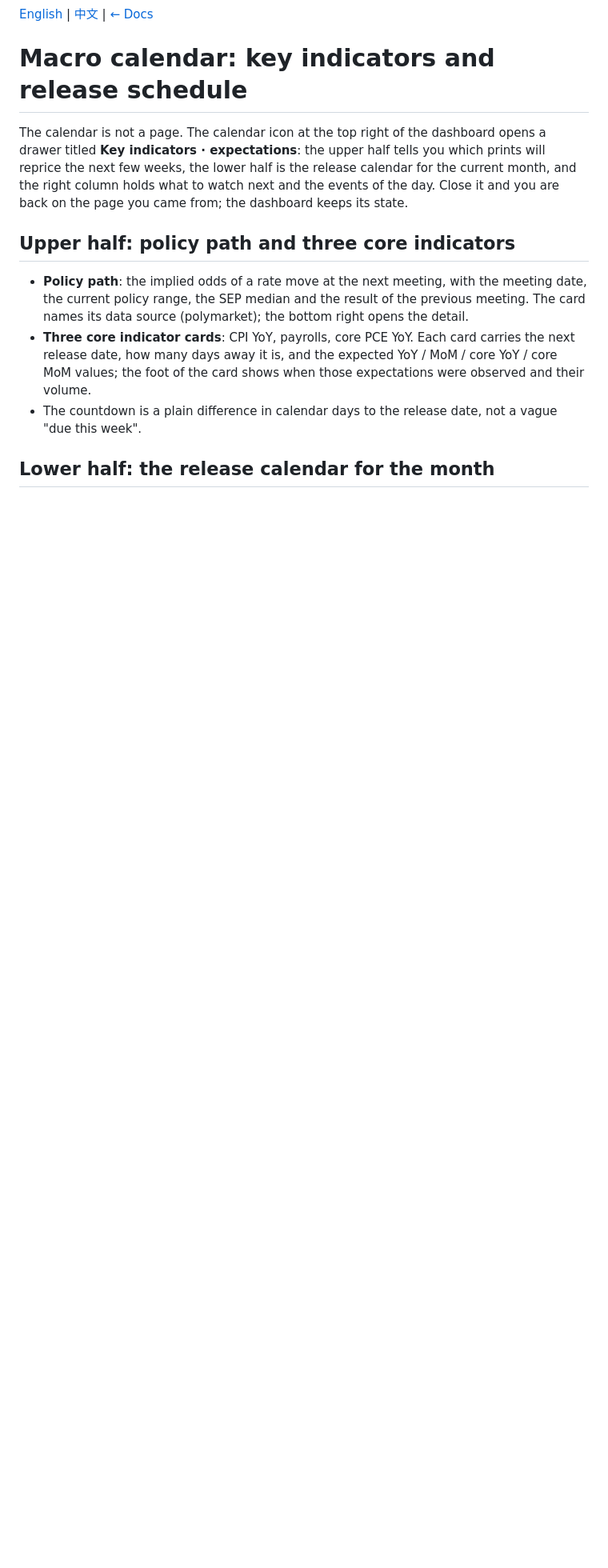
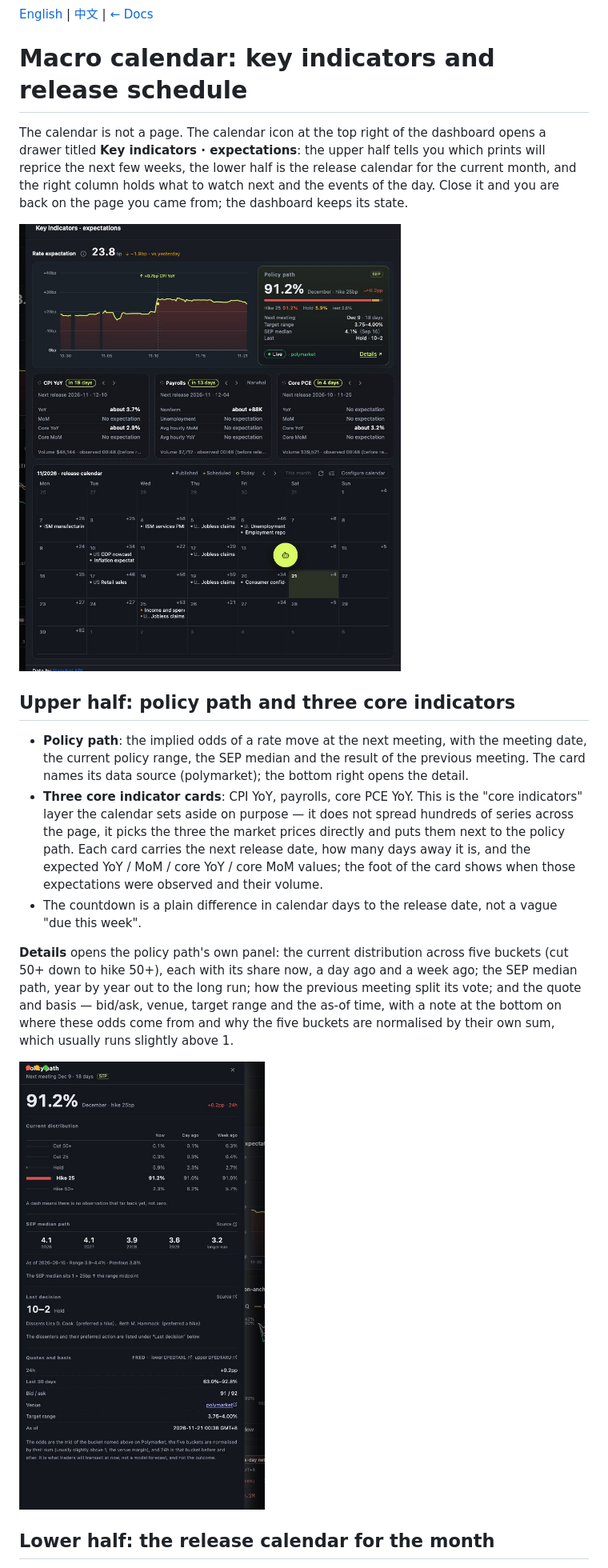
Before and after one commit to shawn-tangsc/MacroBay, a Markdown page: docs/product/calendar.md, the part around one of its changes. Shown at 80% size. GitHub-like rendering; pictures changed too: docs/assets/screenshots/calendar-drawer-en.png (added), docs/assets/screenshots/calendar-rate-path-en.png (added); blank space fills up the shorter version.

```diff
--- a/docs/product/calendar.md
+++ b/docs/product/calendar.md
@@ -8,15 +8,27 @@ weeks, the lower half is the release calendar for the current month, and the rig
 watch next and the events of the day. Close it and you are back on the page you came from; the dashboard
 keeps its state.
 
+![Calendar drawer: title, rate expectation, policy path, three core indicator cards and the release calendar for the month](../assets/screenshots/calendar-drawer-en.png)
+
 ## Upper half: policy path and three core indicators
 
 - **Policy path**: the implied odds of a rate move at the next meeting, with the meeting date, the
   current policy range, the SEP median and the result of the previous meeting. The card names its data
   source (polymarket); the bottom right opens the detail.
-- **Three core indicator cards**: CPI YoY, payrolls, core PCE YoY. Each card carries the next release
-  date, how many days away it is, and the expected YoY / MoM / core YoY / core MoM values; the foot of
-  the card shows when those expectations were observed and their volume.
+- **Three core indicator cards**: CPI YoY, payrolls, core PCE YoY. This is the "core indicators" layer the
+  calendar sets aside on purpose — it does not spread hundreds of series across the page, it picks the
+  three the market prices directly and puts them next to the policy path. Each card carries the next
+  release date, how many days away it is, and the expected YoY / MoM / core YoY / core MoM values; the
+  foot of the card shows when those expectations were observed and their volume.
 - The countdown is a plain difference in calendar days to the release date, not a vague "due this week".
+
+**Details** opens the policy path's own panel: the current distribution across five buckets (cut 50+ down
+to hike 50+), each with its share now, a day ago and a week ago; the SEP median path, year by year out to
+the long run; how the previous meeting split its vote; and the quote and basis — bid/ask, venue, target
+range and the as-of time, with a note at the bottom on where these odds come from and why the five buckets
+are normalised by their own sum, which usually runs slightly above 1.
+
+![Policy path detail: current distribution, SEP median path, last decision and the quote basis](../assets/screenshots/calendar-rate-path-en.png)
 
 ## Lower half: the release calendar for the month
 
```
Also changed, not shown: other parts of docs/product/calendar.md (+14 -0 lines), docs/product/calendar.zh-CN.md (+23 -2 lines), docs/assets/screenshots/calendar-drawer-zh.png (added), docs/assets/screenshots/calendar-mapping-en.png (added), docs/assets/screenshots/calendar-mapping-zh.png (added), docs/assets/screenshots/calendar-rate-path-zh.png (added).
